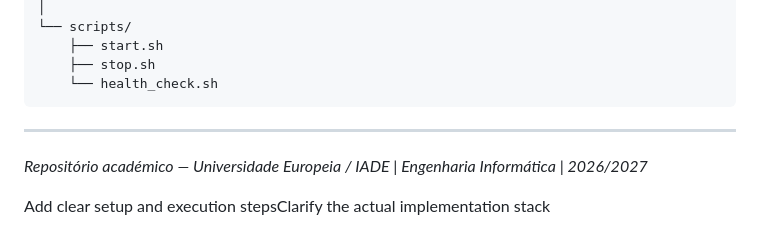
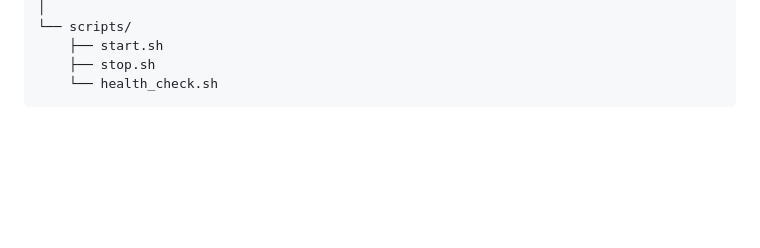
Before and after one commit to macazava/TrustVote, a Markdown page: README.md, the part around the change. GitHub-like rendering; blank space fills up the shorter version.

Commit message:
Update README to clarify setup and remove old info
Removed outdated repository information and clarified setup steps.

````diff
--- a/README.md
+++ b/README.md
@@ -138,9 +138,3 @@ TrustVote/
     ├── stop.sh
     └── health_check.sh
 ```
-
----
-
-*Repositório académico — Universidade Europeia / IADE | Engenharia Informática | 2026/2027*
-
-Add clear setup and execution stepsClarify the actual implementation stack
````
